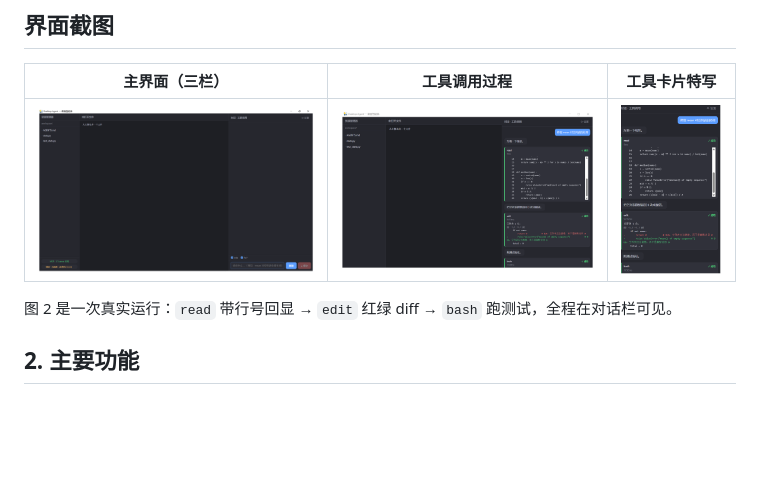
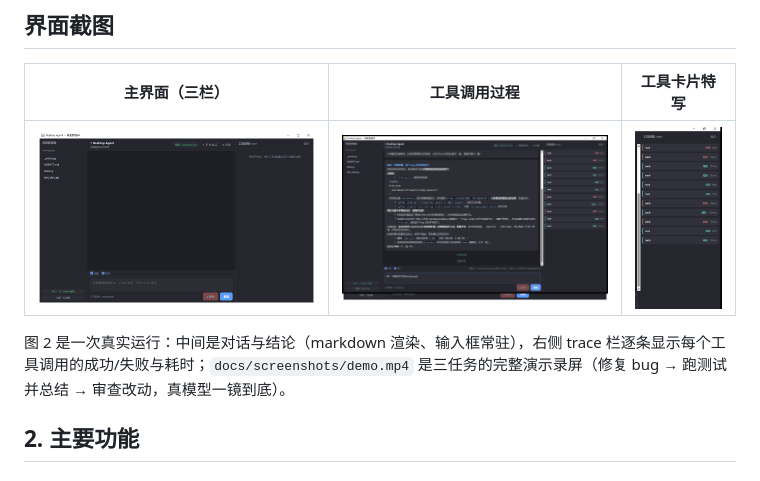
Before and after one commit to wu2-viola/desktop-tutorial, a Markdown page: README.md, the part around the change. GitHub-like rendering; pictures changed too: docs/screenshots/01-main.png, docs/screenshots/02-tools.png, docs/screenshots/03-cards.png; blank space fills up the shorter version.

Commit message:
feat(ui): 聊天式界面——markdown 回答居中、trace 右栏显示成功/失败与耗时、运行中输入框常驻自动滚动；demo 演示录屏（mp4）与三张截图对齐新 UI

```diff
--- a/README.md
+++ b/README.md
@@ -12,7 +12,7 @@ Desktop Agent 是一个基于 Python、pywebview 和 DeepSeek 模型接口开发
 |---|---|---|
 | ![主界面](docs/screenshots/01-main.png) | ![工具调用](docs/screenshots/02-tools.png) | ![卡片](docs/screenshots/03-cards.png) |
 
-图 2 是一次真实运行：`read` 带行号回显 → `edit` 红绿 diff → `bash` 跑测试，全程在对话栏可见。
+图 2 是一次真实运行：中间是对话与结论（markdown 渲染、输入框常驻），右侧 trace 栏逐条显示每个工具调用的成功/失败与耗时；`docs/screenshots/demo.mp4` 是三任务的完整演示录屏（修复 bug → 跑测试并总结 → 审查改动，真模型一镜到底）。
 
 ## 2. 主要功能
 
```
Also changed, not shown: 5 other files.
